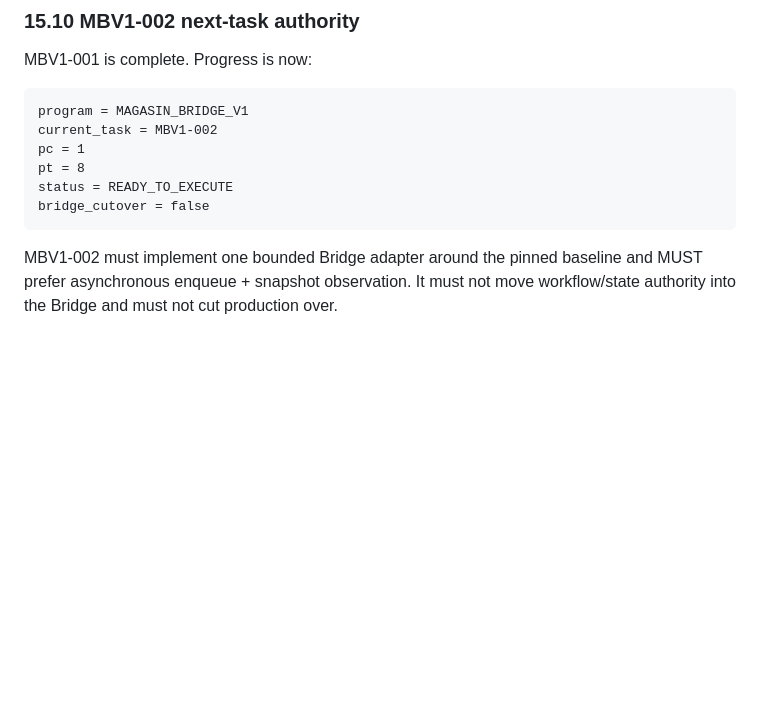
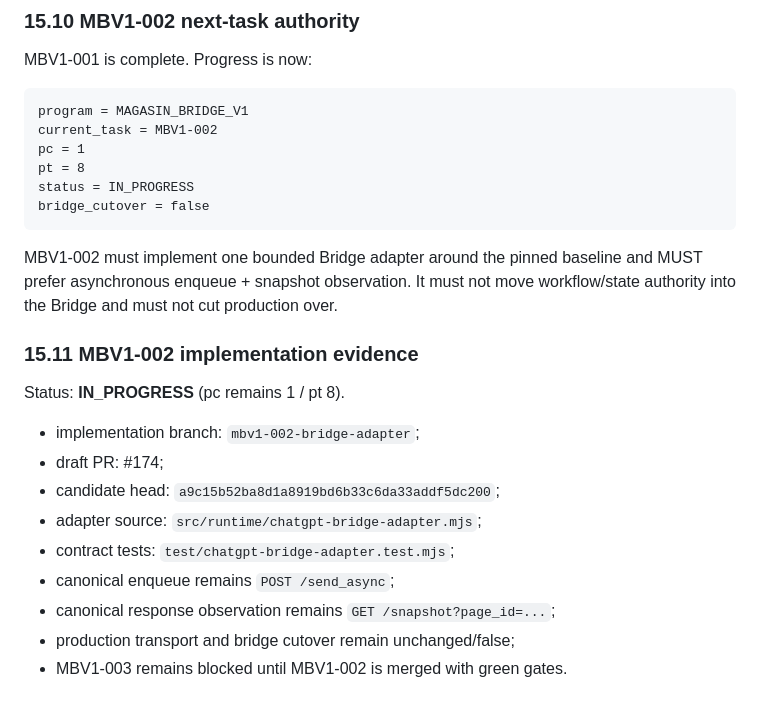
Before and after one commit to magasincoffee/magasin-supervisor, a Markdown page: docs/SUPERVISOR_PLANNER_EXECUTOR_V1_SOURCE_OF_TRUTH.md, the part around the change. Rendered like a GitHub page; blank space fills up the shorter version.

Commit message:
docs: record MBV1-002 adapter execution

````diff
--- a/docs/SUPERVISOR_PLANNER_EXECUTOR_V1_SOURCE_OF_TRUTH.md
+++ b/docs/SUPERVISOR_PLANNER_EXECUTOR_V1_SOURCE_OF_TRUTH.md
@@ -628,8 +628,23 @@ program = MAGASIN_BRIDGE_V1
 current_task = MBV1-002
 pc = 1
 pt = 8
-status = READY_TO_EXECUTE
+status = IN_PROGRESS
 bridge_cutover = false
 ```
 
 MBV1-002 must implement one bounded Bridge adapter around the pinned baseline and MUST prefer asynchronous enqueue + snapshot observation. It must not move workflow/state authority into the Bridge and must not cut production over.
+
+
+### 15.11 MBV1-002 implementation evidence
+
+Status: **IN_PROGRESS** (pc remains 1 / pt 8).
+
+- implementation branch: `mbv1-002-bridge-adapter`;
+- draft PR: #174;
+- candidate head: `a9c15b52ba8d1a8919bd6b33c6da33addf5dc200`;
+- adapter source: `src/runtime/chatgpt-bridge-adapter.mjs`;
+- contract tests: `test/chatgpt-bridge-adapter.test.mjs`;
+- canonical enqueue remains `POST /send_async`;
+- canonical response observation remains `GET /snapshot?page_id=...`;
+- production transport and bridge cutover remain unchanged/false;
+- MBV1-003 remains blocked until MBV1-002 is merged with green gates.
````
